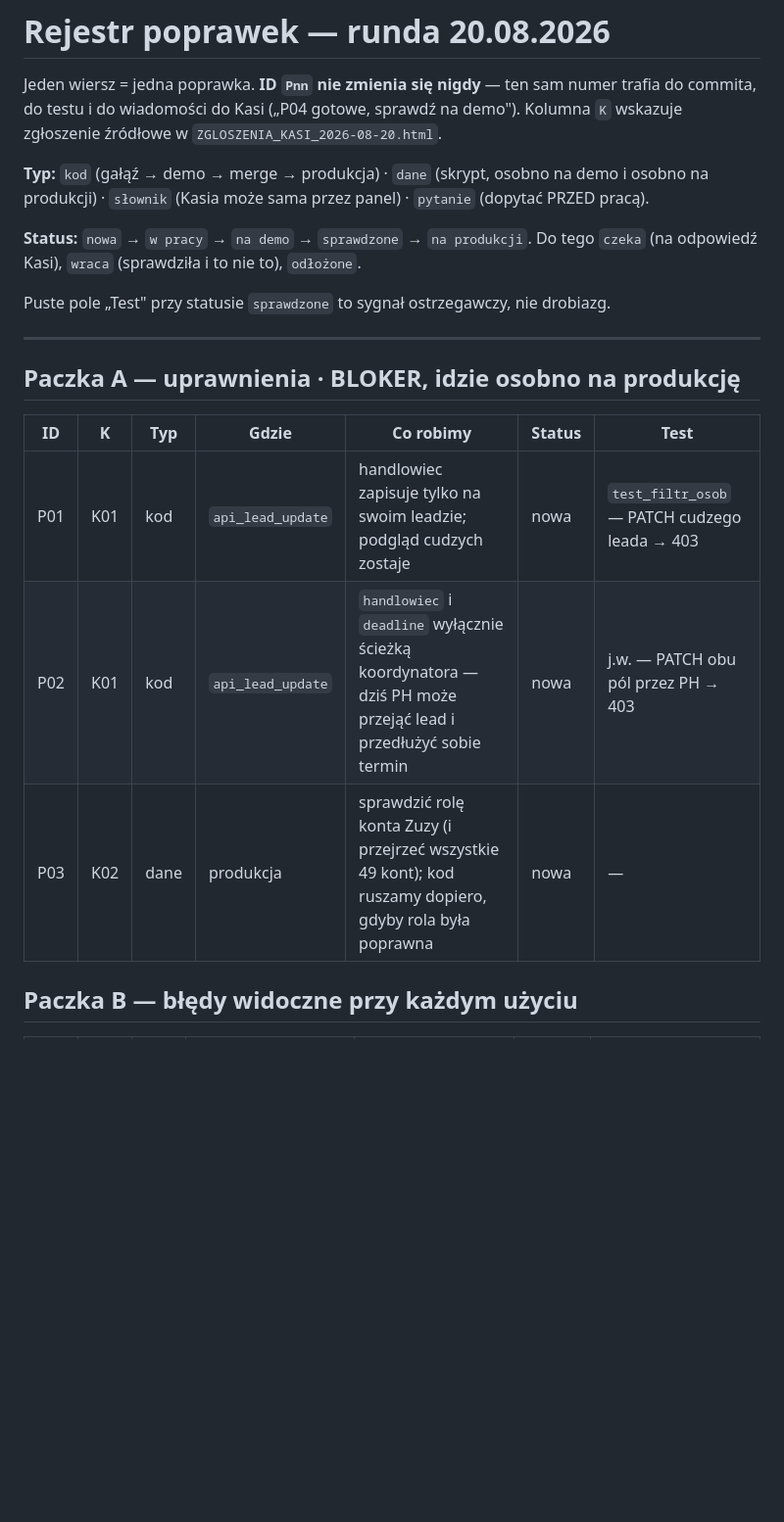
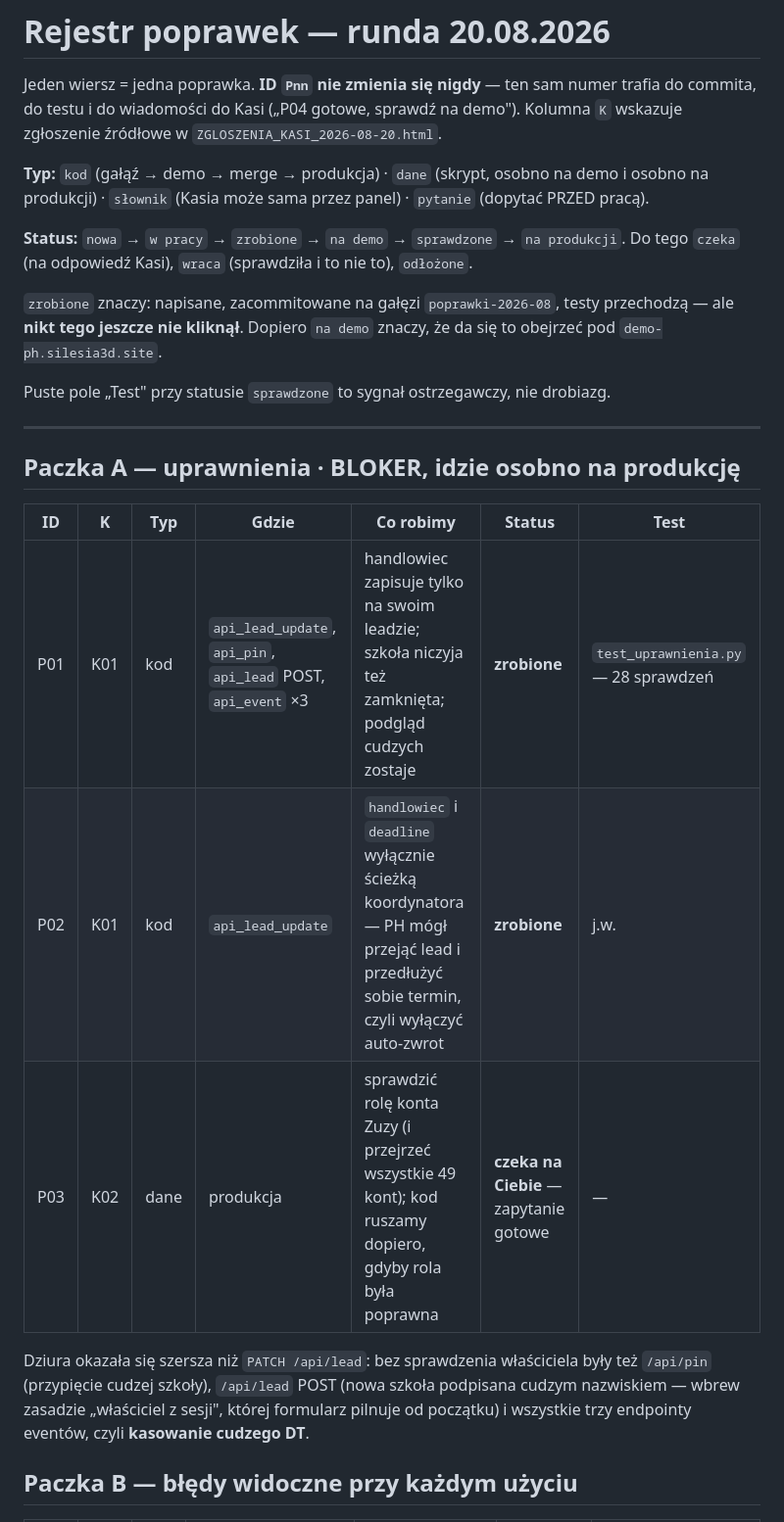
Before and after one commit to pkonieczny007/leady_app_v5, a Markdown page: docs/poprawka 20.08.2026/REJESTR_POPRAWEK_2026-08.md, the part around one of its changes. Shown at 98% size. Drawn GitHub-style; blank space fills up the shorter version.

```diff
--- a/docs/poprawka 20.08.2026/REJESTR_POPRAWEK_2026-08.md
+++ b/docs/poprawka 20.08.2026/REJESTR_POPRAWEK_2026-08.md
@@ -8,8 +8,12 @@ Kolumna `K` wskazuje zgłoszenie źródłowe w `ZGLOSZENIA_KASI_2026-08-20.html`
 i osobno na produkcji) · `słownik` (Kasia może sama przez panel) · `pytanie`
 (dopytać PRZED pracą).
 
-**Status:** `nowa` → `w pracy` → `na demo` → `sprawdzone` → `na produkcji`.
+**Status:** `nowa` → `w pracy` → `zrobione` → `na demo` → `sprawdzone` → `na produkcji`.
 Do tego `czeka` (na odpowiedź Kasi), `wraca` (sprawdziła i to nie to), `odłożone`.
+
+`zrobione` znaczy: napisane, zacommitowane na gałęzi `poprawki-2026-08`, testy
+przechodzą — ale **nikt tego jeszcze nie kliknął**. Dopiero `na demo` znaczy,
+że da się to obejrzeć pod `demo-ph.silesia3d.site`.
 
 Puste pole „Test" przy statusie `sprawdzone` to sygnał ostrzegawczy, nie drobiazg.
 
@@ -19,9 +23,15 @@ Puste pole „Test" przy statusie `sprawdzone` to sygnał ostrzegawczy, nie drob
 
 | ID | K | Typ | Gdzie | Co robimy | Status | Test |
 |---|---|---|---|---|---|---|
-| P01 | K01 | kod | `api_lead_update` | handlowiec zapisuje tylko na swoim leadzie; podgląd cudzych zostaje | nowa | `test_filtr_osob` — PATCH cudzego leada → 403 |
-| P02 | K01 | kod | `api_lead_update` | `handlowiec` i `deadline` wyłącznie ścieżką koordynatora — dziś PH może przejąć lead i przedłużyć sobie termin | nowa | j.w. — PATCH obu pól przez PH → 403 |
-| P03 | K02 | dane | produkcja | sprawdzić rolę konta Zuzy (i przejrzeć wszystkie 49 kont); kod ruszamy dopiero, gdyby rola była poprawna | nowa | — |
+| P01 | K01 | kod | `api_lead_update`, `api_pin`, `api_lead` POST, `api_event` ×3 | handlowiec zapisuje tylko na swoim leadzie; szkoła niczyja też zamknięta; podgląd cudzych zostaje | **zrobione** | `test_uprawnienia.py` — 28 sprawdzeń |
+| P02 | K01 | kod | `api_lead_update` | `handlowiec` i `deadline` wyłącznie ścieżką koordynatora — PH mógł przejąć lead i przedłużyć sobie termin, czyli wyłączyć auto-zwrot | **zrobione** | j.w. |
+| P03 | K02 | dane | produkcja | sprawdzić rolę konta Zuzy (i przejrzeć wszystkie 49 kont); kod ruszamy dopiero, gdyby rola była poprawna | **czeka na Ciebie** — zapytanie gotowe | — |
+
+Dziura okazała się szersza niż `PATCH /api/lead`: bez sprawdzenia właściciela
+były też `/api/pin` (przypięcie cudzej szkoły), `/api/lead` POST (nowa szkoła
+podpisana cudzym nazwiskiem — wbrew zasadzie „właściciel z sesji", której
+formularz pilnuje od początku) i wszystkie trzy endpointy eventów, czyli
+**kasowanie cudzego DT**.
 
 ## Paczka B — błędy widoczne przy każdym użyciu
 
```
Also changed, not shown: other parts of docs/poprawka 20.08.2026/REJESTR_POPRAWEK_2026-08.md (+5 -5 lines), docs/poprawka 20.08.2026/PROJEKT_PRAC_2026-08-20.md (+1 -1 lines), docs/poprawka 20.08.2026/PYTANIA_DO_KASI_2026-08-20.md (+16 -10 lines).
